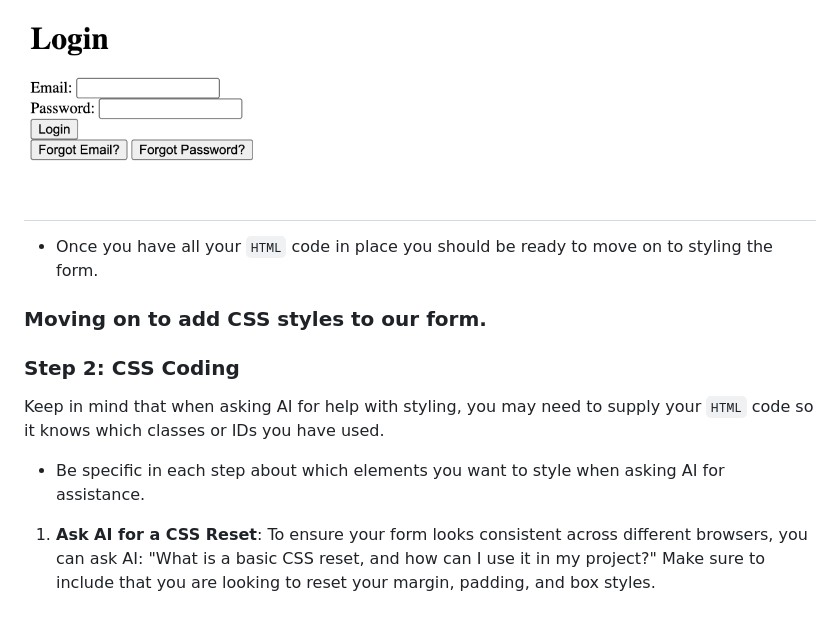
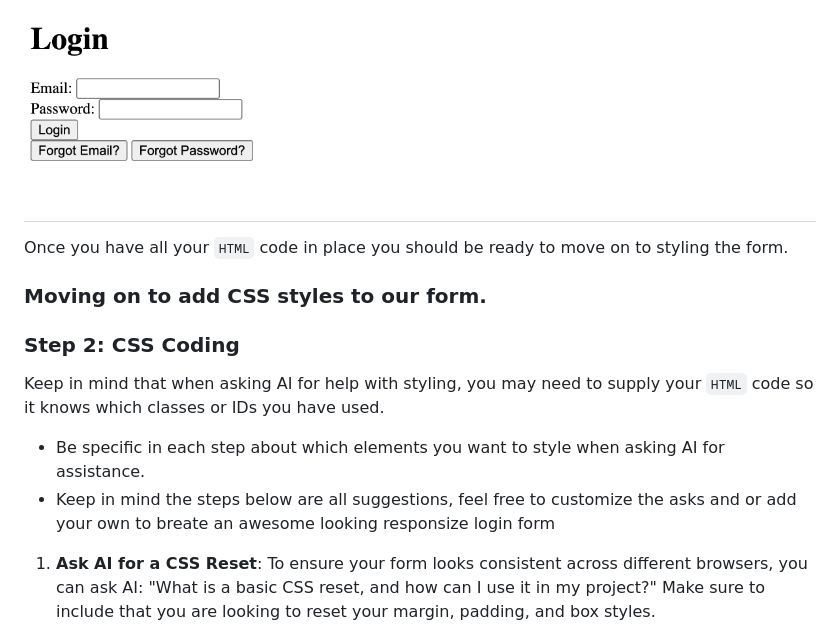
Before and after one commit to NikolaosPapas/aisd-wde-03-styling-a-form, a Markdown page: README.md, the part around the change. Rendered like a GitHub page.

Commit message:
more README work

```diff
--- a/README.md
+++ b/README.md
@@ -52,7 +52,7 @@ It may look something like this in your browser:
 <img src="assets/images/example2.png" alt="Example Login Form" width="250" height="205">
 
 ##
-- Once you have all your `HTML` code in place you should be ready to move on to styling the form.
+Once you have all your `HTML` code in place you should be ready to move on to styling the form.
 
 ### Moving on to add CSS styles to our form.
 
@@ -60,7 +60,7 @@ It may look something like this in your browser:
 Keep in mind that when asking AI for help with styling, you may need to supply your `HTML` code so it knows which classes or IDs you have used.
 
 - Be specific in each step about which elements you want to style when asking AI for assistance.
-
+- Keep in mind the steps below are all suggestions, feel free to customize the asks and or add your own to breate an awesome looking responsize login form
 
 1. **Ask AI for a CSS Reset**: To ensure your form looks consistent across different browsers, you can ask AI: "What is a basic CSS reset, and how can I use it in my project?" Make sure to include that you are looking to reset your margin, padding, and box styles.
 
```
